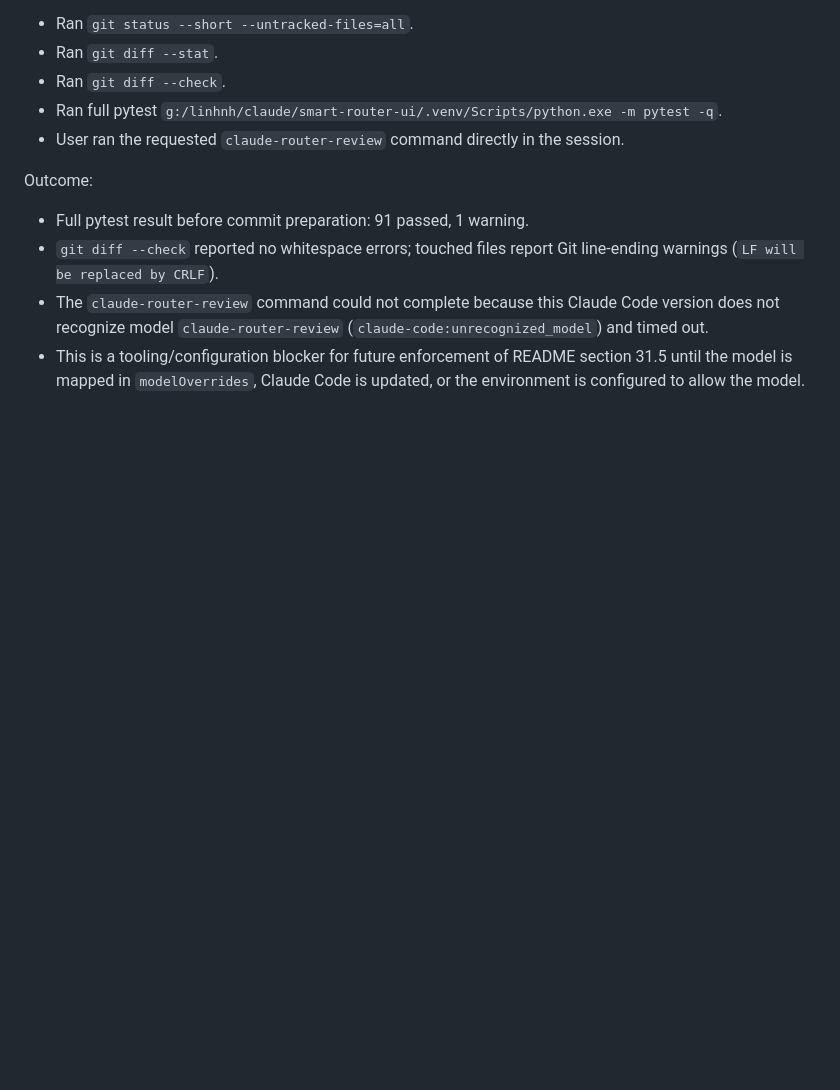
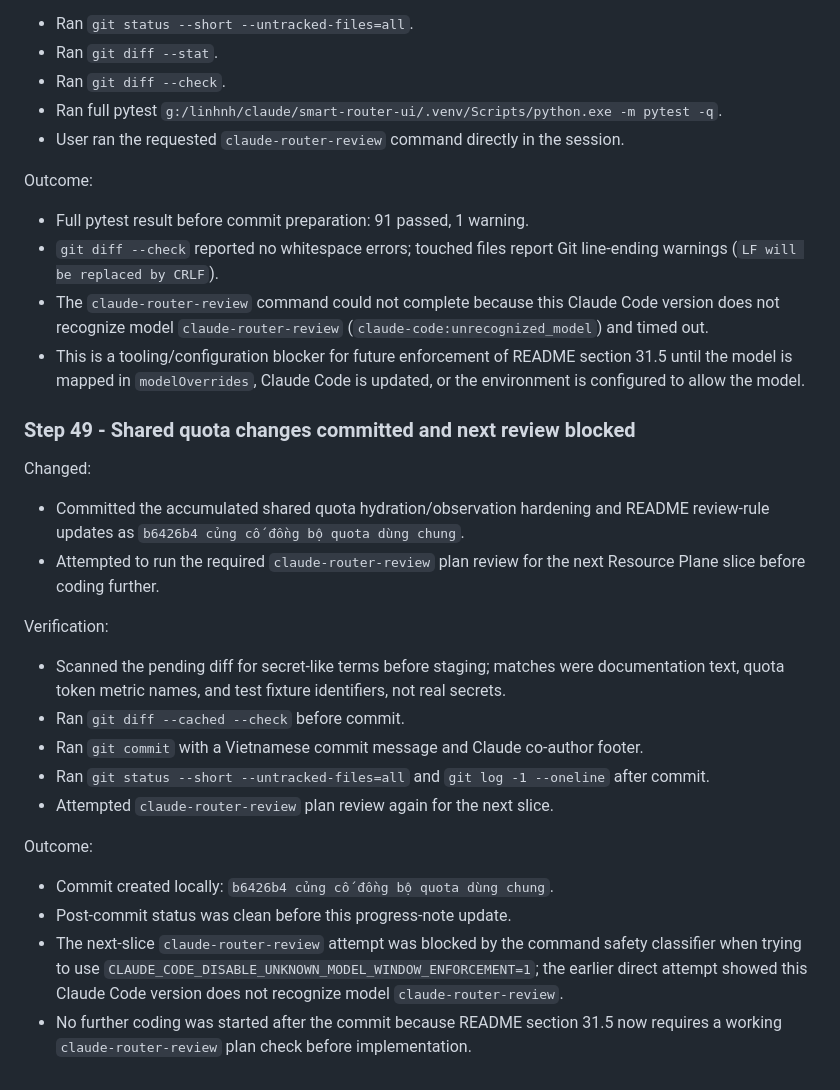
Before and after one commit to chucuoi8x/smart-router-ui, a Markdown page: docs/notes/implementation-progress.md, the part around the change. GitHub-like rendering; blank space fills up the shorter version.

Commit message:
ghi nhận commit và blocker review model
Co-Authored-By: Claude <noreply@anthropic.com>

```diff
--- a/docs/notes/implementation-progress.md
+++ b/docs/notes/implementation-progress.md
@@ -1103,3 +1103,22 @@ Outcome:
 - `git diff --check` reported no whitespace errors; touched files report Git line-ending warnings (`LF will be replaced by CRLF`).
 - The `claude-router-review` command could not complete because this Claude Code version does not recognize model `claude-router-review` (`claude-code:unrecognized_model`) and timed out.
 - This is a tooling/configuration blocker for future enforcement of README section 31.5 until the model is mapped in `modelOverrides`, Claude Code is updated, or the environment is configured to allow the model.
+
+### Step 49 - Shared quota changes committed and next review blocked
+
+Changed:
+- Committed the accumulated shared quota hydration/observation hardening and README review-rule updates as `b6426b4 củng cố đồng bộ quota dùng chung`.
+- Attempted to run the required `claude-router-review` plan review for the next Resource Plane slice before coding further.
+
+Verification:
+- Scanned the pending diff for secret-like terms before staging; matches were documentation text, quota token metric names, and test fixture identifiers, not real secrets.
+- Ran `git diff --cached --check` before commit.
+- Ran `git commit` with a Vietnamese commit message and Claude co-author footer.
+- Ran `git status --short --untracked-files=all` and `git log -1 --oneline` after commit.
+- Attempted `claude-router-review` plan review again for the next slice.
+
+Outcome:
+- Commit created locally: `b6426b4 củng cố đồng bộ quota dùng chung`.
+- Post-commit status was clean before this progress-note update.
+- The next-slice `claude-router-review` attempt was blocked by the command safety classifier when trying to use `CLAUDE_CODE_DISABLE_UNKNOWN_MODEL_WINDOW_ENFORCEMENT=1`; the earlier direct attempt showed this Claude Code version does not recognize model `claude-router-review`.
+- No further coding was started after the commit because README section 31.5 now requires a working `claude-router-review` plan check before implementation.
```
